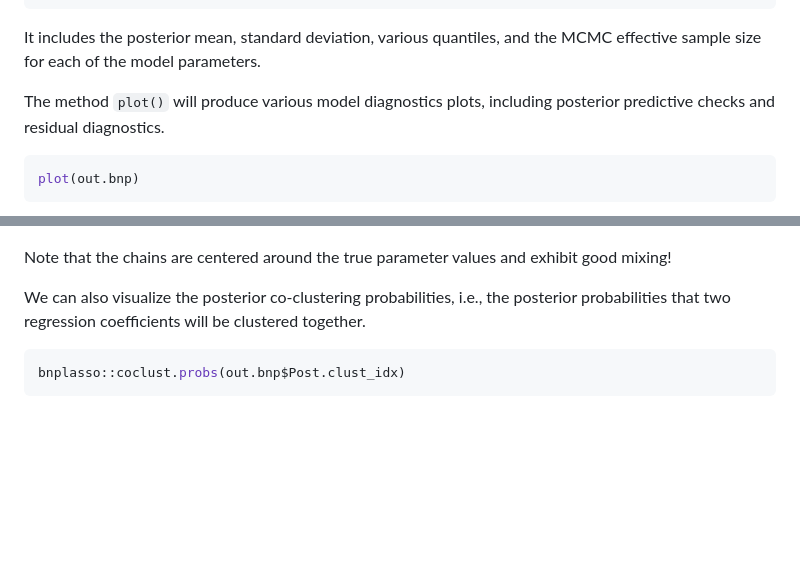
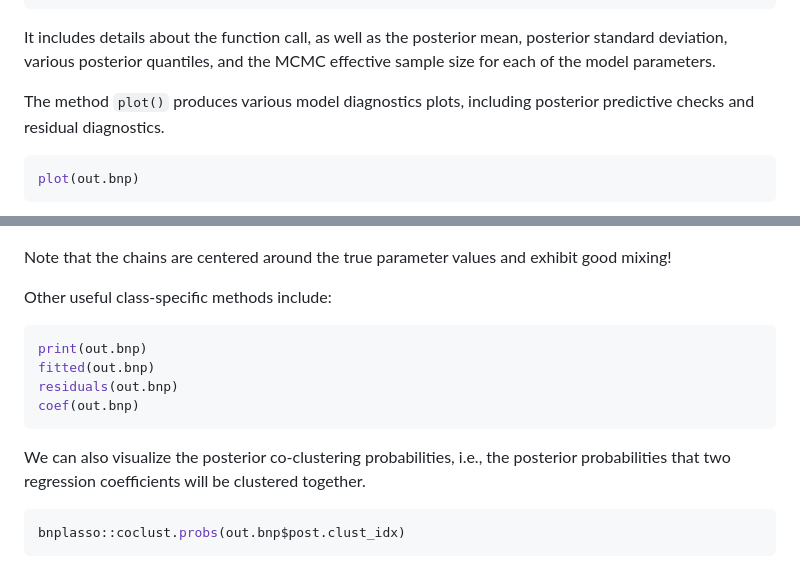
Before and after one commit to marinsantiago/bnplasso, a Markdown page: README.md, 2 parts joined by grey strips. Rendered like a GitHub page; blank space fills up the shorter version.

````diff
--- a/README.md
+++ b/README.md
@@ -142,10 +144,11 @@ beta_3     5.003 0.111  4.790  4.928  5.004  5.077  5.216 3759.5150
 beta_4     5.114 0.107  4.904  5.041  5.115  5.185  5.325 4162.1842
 ⋮
 ```
-It includes the posterior mean, standard deviation, various quantiles, and the MCMC effective sample
+It includes details about the function call, as well as the posterior mean,
+posterior standard deviation, various posterior quantiles, and the MCMC effective sample
 size for each of the model parameters.
 
-The method `plot()` will produce various model diagnostics plots, including posterior
+The method `plot()` produces various model diagnostics plots, including posterior
 predictive checks and residual diagnostics.
 
 ``` r
@@ -173,11 +177,20 @@ plot(out.bnp$Post.beta[,200], type = "l", ylab = "", main = "beta_200")
 
 Note that the chains are centered around the true parameter values and exhibit good mixing!
 
+Other useful class-specific methods include:
+
+``` r
+print(out.bnp)
+fitted(out.bnp)
+residuals(out.bnp)
+coef(out.bnp)
+```
+
 We can also visualize the posterior co-clustering probabilities, i.e., the posterior probabilities that
 two regression coefficients will be clustered together.
 
 ``` r
-bnplasso::coclust.probs(out.bnp$Post.clust_idx)
+bnplasso::coclust.probs(out.bnp$post.clust_idx)
 ```
 
 ![](./man/figures/Rplot8.png)
````
Also changed, not shown: other parts of README.md (+69 -21 lines), NEWS.md (+8 -8 lines), man/figures/Rplot10.png (added), man/figures/Rplot11.png (added), 6 other files.
